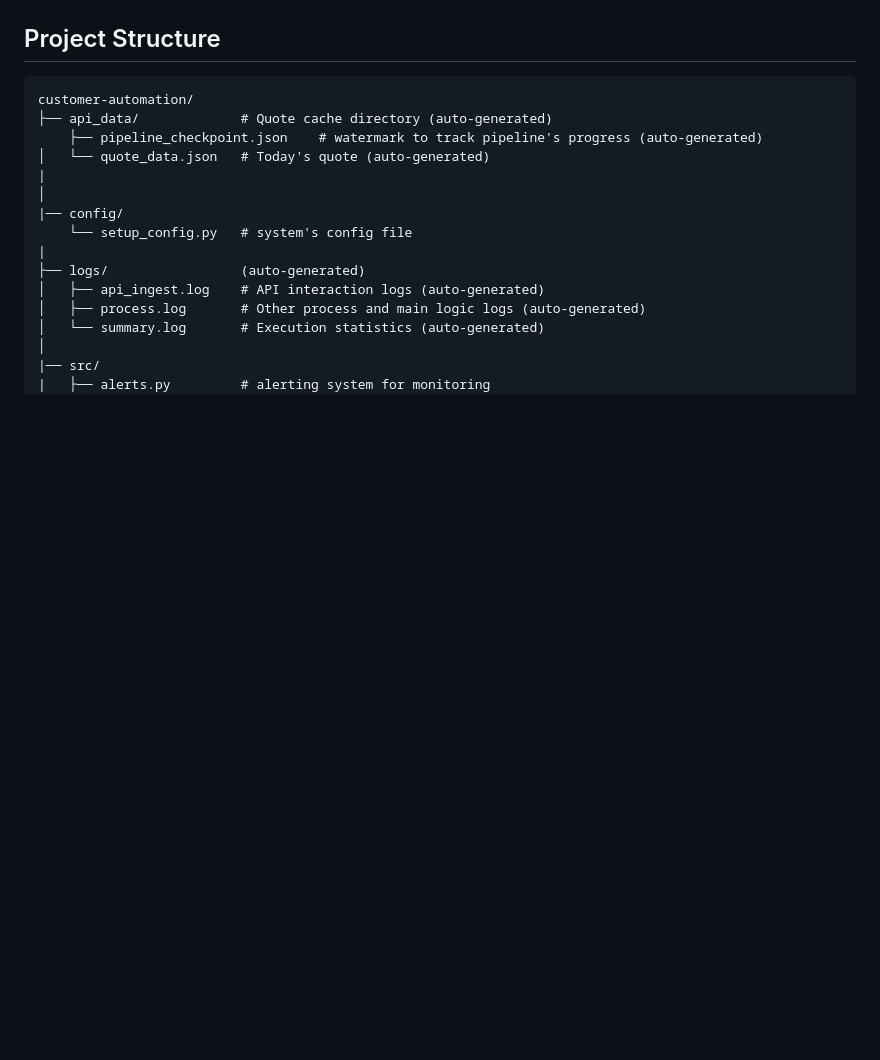
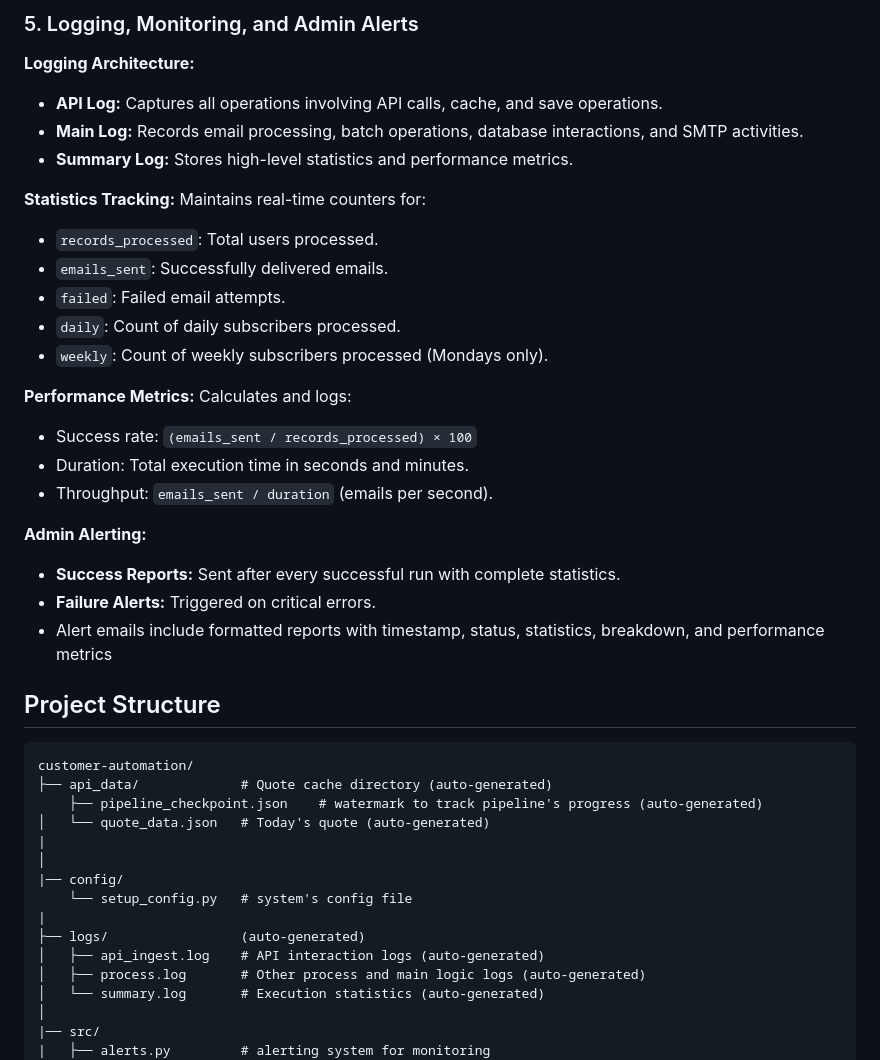
Before and after one commit to tahmee/customer-automation, a Markdown page: README.md, the part around one of its changes. Rendered like a GitHub page; blank space fills up the shorter version.

```diff
--- a/README.md
+++ b/README.md
@@ -42,3 +134,28 @@ Implements a 0.1-second delay between email sends (10 emails/second maximum) to
+### 5. Logging, Monitoring, and Admin Alerts
+
+**Logging Architecture:**
+- **API Log:** Captures all operations involving API calls, cache, and save operations.
+- **Main Log:** Records email processing, batch operations, database interactions, and SMTP activities.
+- **Summary Log:** Stores high-level statistics and performance metrics.
+
+**Statistics Tracking:**
+Maintains real-time counters for:
+- `records_processed`: Total users processed.
+- `emails_sent`: Successfully delivered emails.
+- `failed`: Failed email attempts.
+- `daily`: Count of daily subscribers processed.
+- `weekly`: Count of weekly subscribers processed (Mondays only).
+
+**Performance Metrics:**
+Calculates and logs:
+- Success rate: `(emails_sent / records_processed) × 100`
+- Duration: Total execution time in seconds and minutes.
+- Throughput: `emails_sent / duration` (emails per second).
+
+**Admin Alerting:**
+- **Success Reports:** Sent after every successful run with complete statistics.
+- **Failure Alerts:** Triggered on critical errors.
+- Alert emails include formatted reports with timestamp, status, statistics, breakdown, and performance metrics
 
 ## Project Structure
 
```
Also changed, not shown: other parts of README.md (+100 -30 lines).
